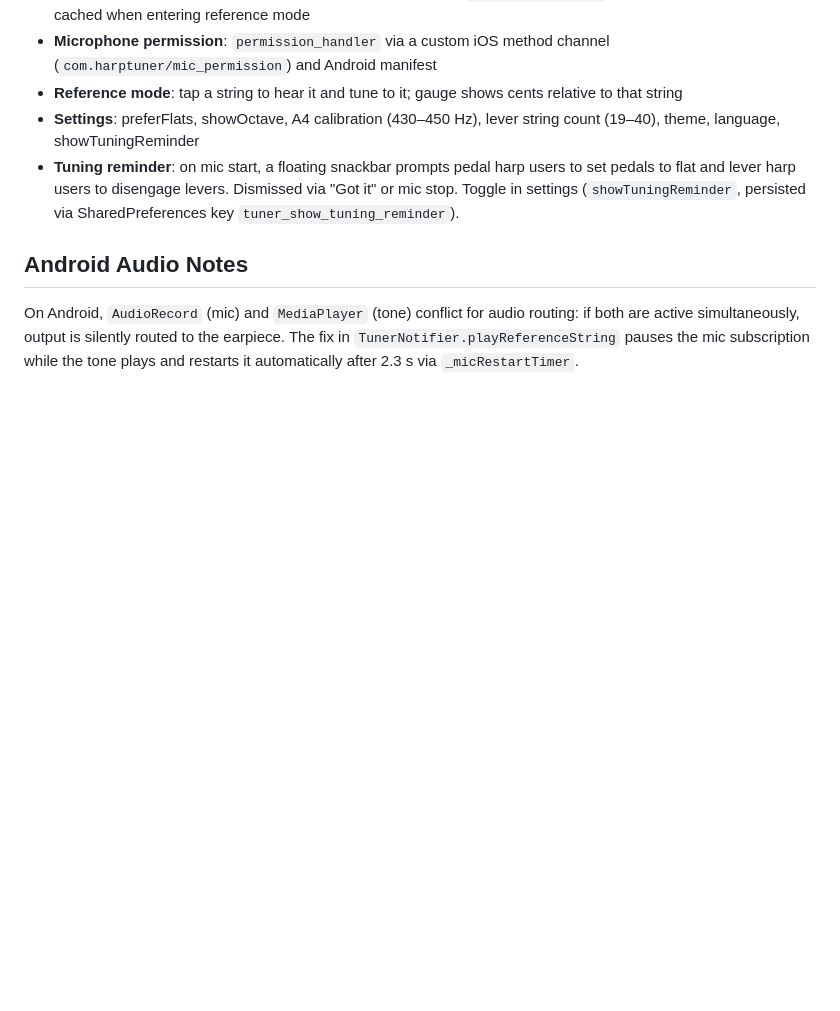
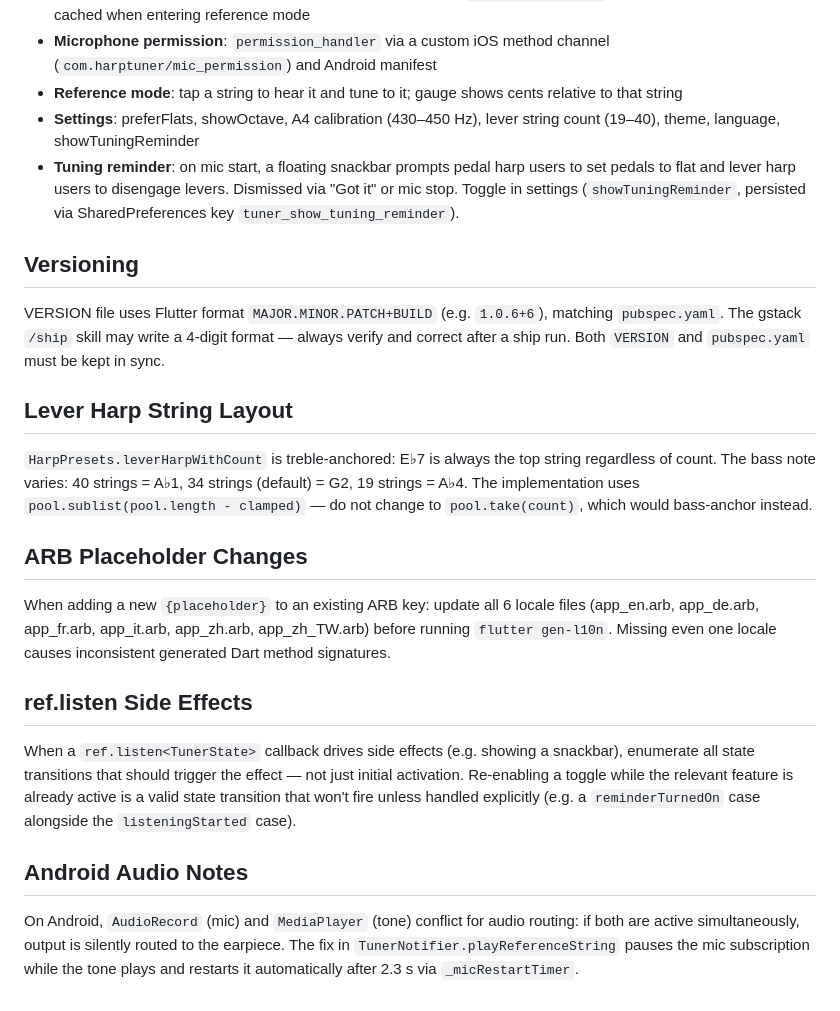
Before and after one commit to elinlin010/harp-tuner, a Markdown page: CLAUDE.md, the part around the change. Drawn GitHub-style; blank space fills up the shorter version.

Commit message:
docs: add versioning, string layout, ARB, and ref.listen notes to CLAUDE.md
Co-Authored-By: Claude Sonnet 4.6 <noreply@anthropic.com>

```diff
--- a/CLAUDE.md
+++ b/CLAUDE.md
@@ -142,6 +142,22 @@ All core features are shipped:
 - **Settings**: preferFlats, showOctave, A4 calibration (430–450 Hz), lever string count (19–40), theme, language, showTuningReminder
 - **Tuning reminder**: on mic start, a floating snackbar prompts pedal harp users to set pedals to flat and lever harp users to disengage levers. Dismissed via "Got it" or mic stop. Toggle in settings (`showTuningReminder`, persisted via SharedPreferences key `tuner_show_tuning_reminder`).
 
+## Versioning
+
+VERSION file uses Flutter format `MAJOR.MINOR.PATCH+BUILD` (e.g. `1.0.6+6`), matching `pubspec.yaml`. The gstack `/ship` skill may write a 4-digit format — always verify and correct after a ship run. Both `VERSION` and `pubspec.yaml` must be kept in sync.
+
+## Lever Harp String Layout
+
+`HarpPresets.leverHarpWithCount` is treble-anchored: E♭7 is always the top string regardless of count. The bass note varies: 40 strings = A♭1, 34 strings (default) = G2, 19 strings = A♭4. The implementation uses `pool.sublist(pool.length - clamped)` — do not change to `pool.take(count)`, which would bass-anchor instead.
+
+## ARB Placeholder Changes
+
+When adding a new `{placeholder}` to an existing ARB key: update all 6 locale files (app_en.arb, app_de.arb, app_fr.arb, app_it.arb, app_zh.arb, app_zh_TW.arb) before running `flutter gen-l10n`. Missing even one locale causes inconsistent generated Dart method signatures.
+
+## ref.listen Side Effects
+
+When a `ref.listen<TunerState>` callback drives side effects (e.g. showing a snackbar), enumerate all state transitions that should trigger the effect — not just initial activation. Re-enabling a toggle while the relevant feature is already active is a valid state transition that won't fire unless handled explicitly (e.g. a `reminderTurnedOn` case alongside the `listeningStarted` case).
+
 ## Android Audio Notes
 
 On Android, `AudioRecord` (mic) and `MediaPlayer` (tone) conflict for audio routing: if both are active simultaneously, output is silently routed to the earpiece. The fix in `TunerNotifier.playReferenceString` pauses the mic subscription while the tone plays and restarts it automatically after 2.3 s via `_micRestartTimer`.
```
